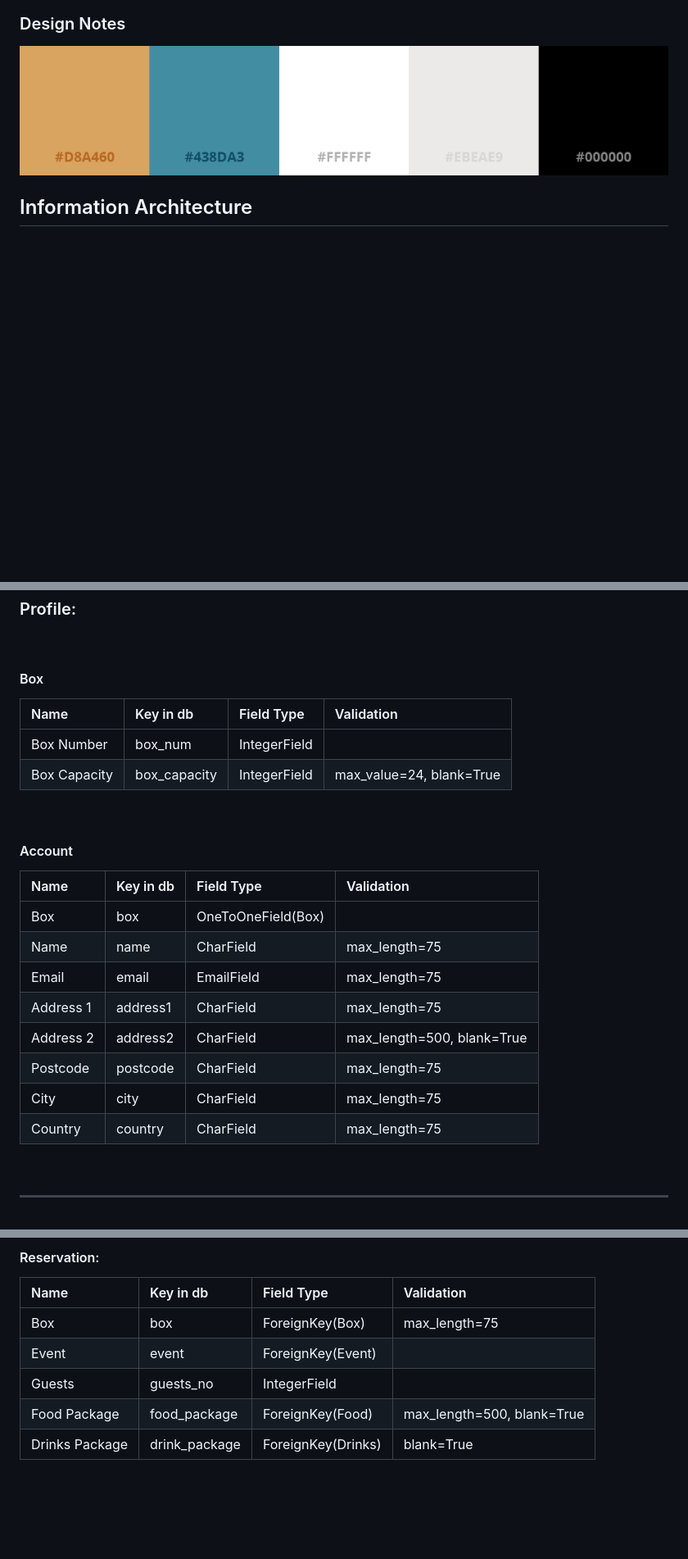
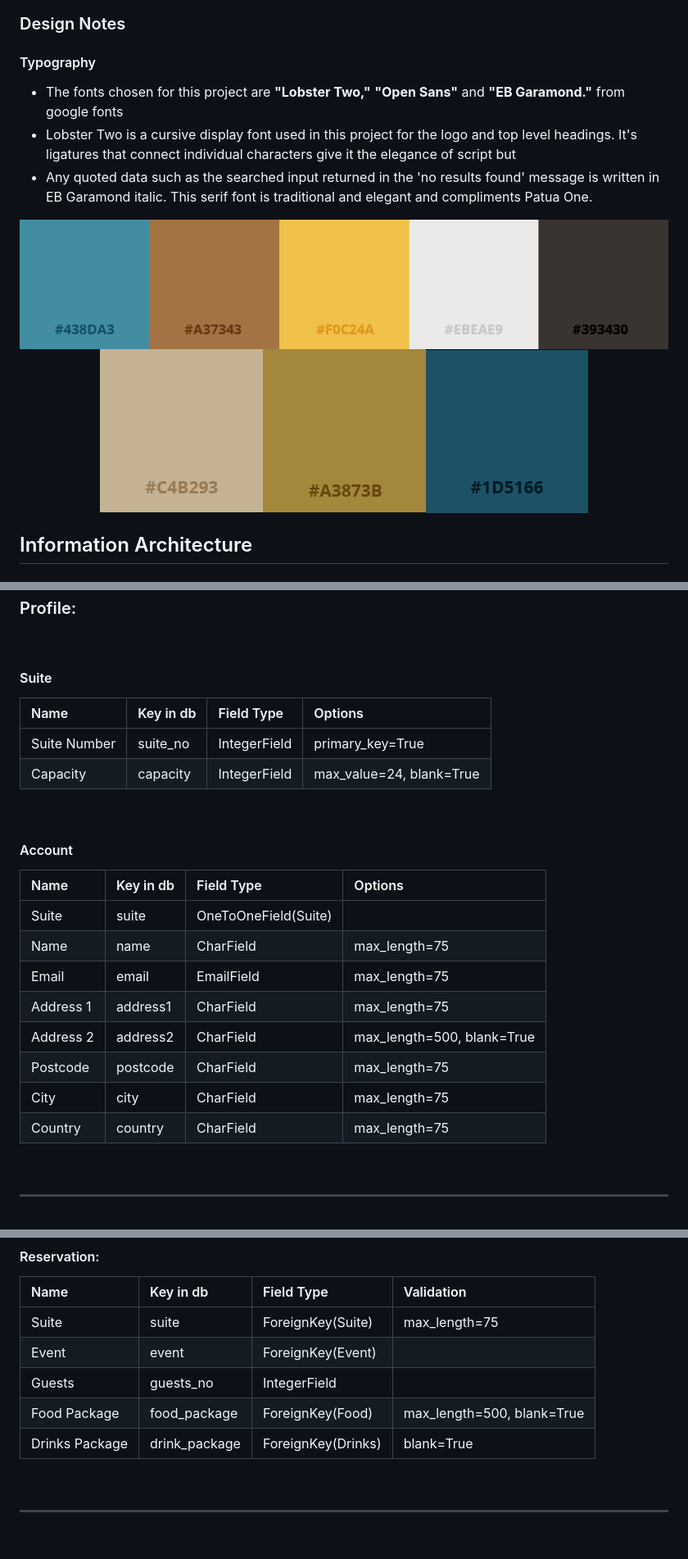
Before and after one commit to fdeboo/bookmybox, a Markdown page: README.md, 3 parts joined by grey strips. Shown at 82% size. GitHub-like rendering; pictures changed too: wireframes/color_palette.png (deleted), wireframes/colourpalette.png (added), wireframes/colourpalette2nd.png (added); blank space fills up the shorter version.

Commit message:
Colour palette updated and all auth installed

```diff
--- a/README.md
+++ b/README.md
@@ -74,7 +80,12 @@
 ### Design Notes <a name="design"></a>
+#### Typography
++ The fonts chosen for this project are <b>"Lobster Two,"</b> <b>"Open Sans"</b> and <b>"EB Garamond."</b> from google fonts
++ Lobster Two is a cursive display font used in this project for the logo and top level headings. It's ligatures that connect individual characters give it the elegance of script but
++ Any quoted data such as the searched input returned in the 'no results found' message is written in EB Garamond italic. This serif font is traditional and elegant and compliments Patua One.
 <div align="center">
 
-<img src="wireframes/color_palette.png" alt="colors"/>
+<img src="wireframes/colourpalette.png" alt="colors"/>
+<img src="wireframes/colourpalette2nd.png" alt="colors"/>
 
  </div>
 
@@ -97,27 +100,27 @@
 
 <p>&nbsp;</p>
 
-#### Box
+#### Suite
 
-| Name          | Key in db     | Field Type   | Validation                |
+| Name          | Key in db     | Field Type   | Options                   |
 |:--------------|:--------------|:-------------|:--------------------------|
-| Box Number    | box_num       | IntegerField |                           |
-| Box Capacity  | box_capacity  | IntegerField | max_value=24, blank=True  |
+| Suite Number  | suite_no      | IntegerField | primary_key=True          |
+| Capacity      | capacity      | IntegerField | max_value=24, blank=True  |
 
 <p>&nbsp;</p>
 
 #### Account
 
-| Name        | Key in db   | Field Type         | Validation                 |
-|:------------|:------------|:-------------------|:---------------------------|
-| Box         | box         | OneToOneField(Box) |                            |
-| Name        | name        | CharField          | max_length=75              |
-| Email       | email       | EmailField         | max_length=75              |
-| Address 1   | address1    | CharField          | max_length=75              |
-| Address 2   | address2    | CharField          | max_length=500, blank=True |
-| Postcode    | postcode    | CharField          | max_length=75              |
-| City        | city        | CharField          | max_length=75              |
-| Country     | country     | CharField          | max_length=75              |
+| Name        | Key in db   | Field Type           | Options                    |
+|:------------|:------------|:---------------------|:---------------------------|
+| Suite       | suite       | OneToOneField(Suite) |                            |
+| Name        | name        | CharField            | max_length=75              |
+| Email       | email       | EmailField           | max_length=75              |
+| Address 1   | address1    | CharField            | max_length=75              |
+| Address 2   | address2    | CharField            | max_length=500, blank=True |
+| Postcode    | postcode    | CharField            | max_length=75              |
+| City        | city        | CharField            | max_length=75              |
+| Country     | country     | CharField            | max_length=75              |
 
 <p>&nbsp;</p>
 
@@ -185,13 +188,15 @@
 
 | Name           | Key in db     | Field Type         | Validation                 |
 |:---------------|:--------------|:-------------------|:---------------------------|
-| Box            | box           | ForeignKey(Box)    | max_length=75              |
+| Suite          | suite         | ForeignKey(Suite)  | max_length=75              |
 | Event          | event         | ForeignKey(Event)  |                            |
 | Guests         | guests_no     | IntegerField       |                            |
 | Food Package   | food_package  | ForeignKey(Food)   | max_length=500, blank=True |
 | Drinks Package | drink_package | ForeignKey(Drinks) | blank=True                 |
 
 
+<p>&nbsp;</p>
 
+***
 
 <p>&nbsp;</p>
```
Also changed, not shown: other parts of README.md (+21 -17 lines), wireframes/schema.png, wireframes/schema_v2.png (deleted), 2 other files.
